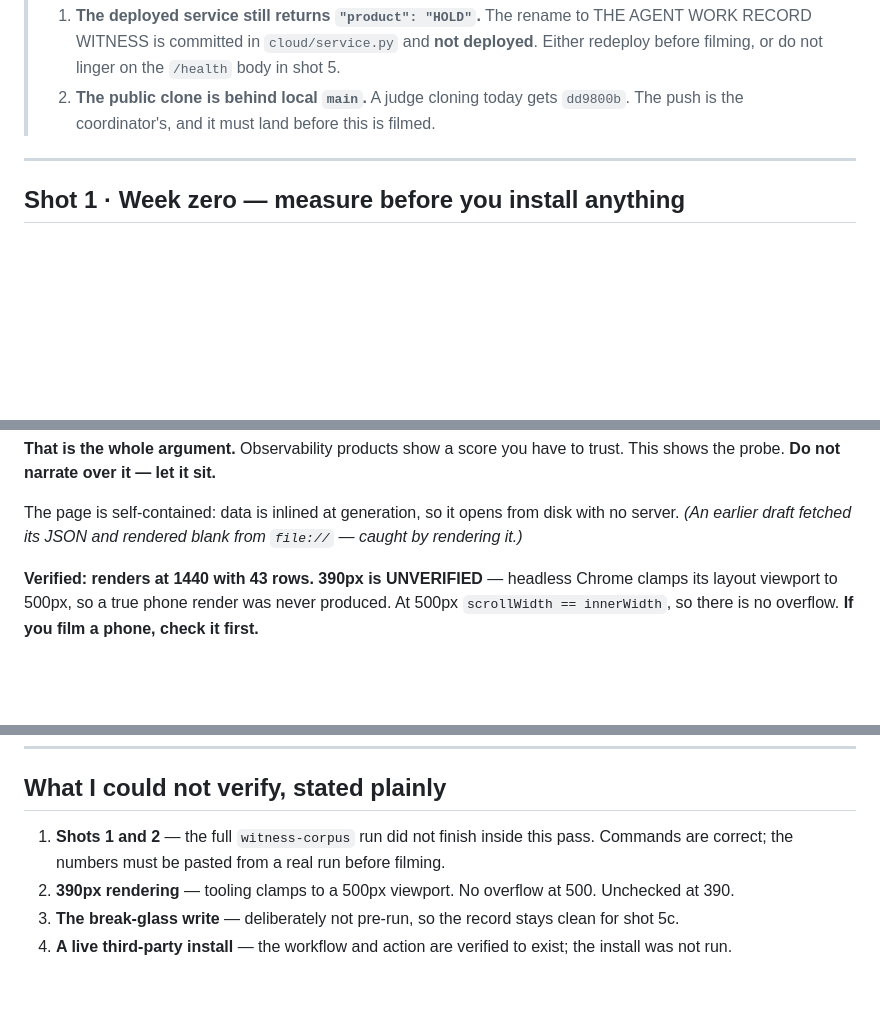
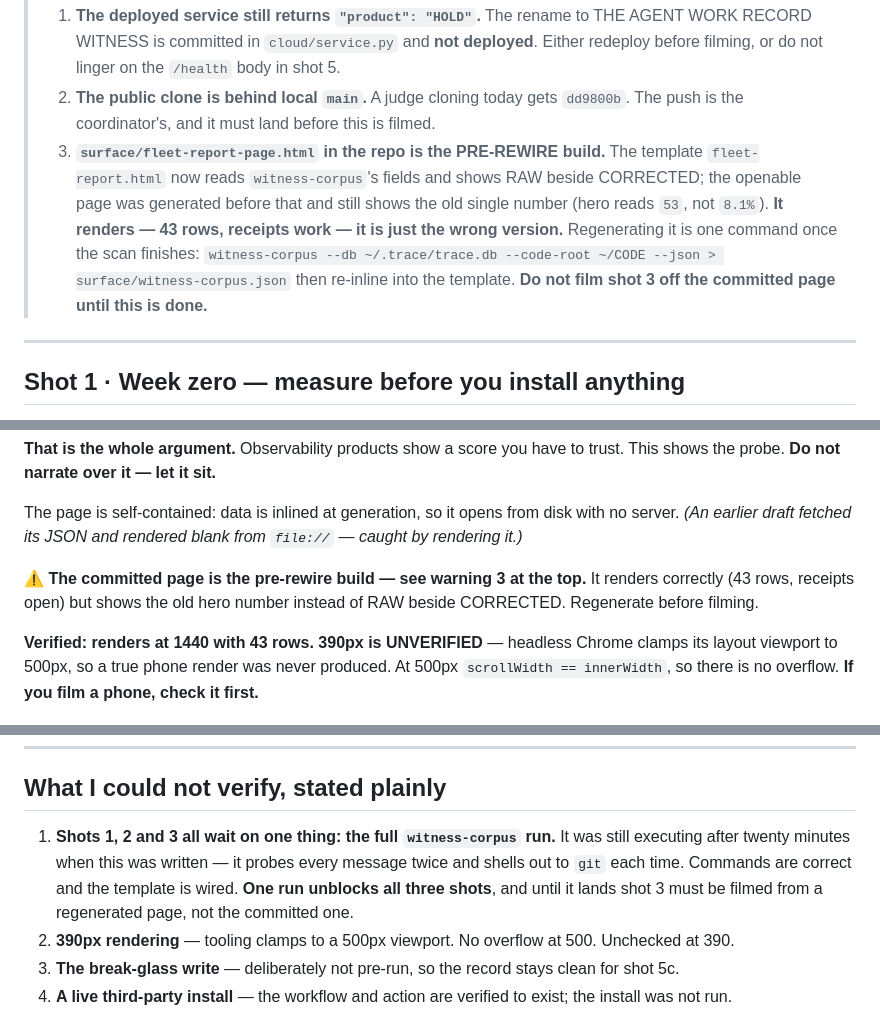
Before and after one commit to Morkeeth/agent-work-record-witness-ata, a Markdown page: FILM-SHOT-LIST.md, 3 parts joined by grey strips. Drawn GitHub-style; blank space fills up the shorter version.

Commit message:
The page I committed is the pre-rewire build, and the shot list now says so
The template reads witness-corpus fields and shows RAW beside CORRECTED. surface/fleet-report-page.html was generated before that rewire, so the openable page still shows the old single hero number. It renders fine, 43 rows with working receipts, which is exactly why it would have passed a glance and been filmed.

Found by rendering the committed file and reading the hero: it printed 53 where the rewired template prints 8.1%. Shots 1, 2 and 3 all now depend on one corpus run, and the list says so rather than leaving it for the camera.

Co-Authored-By: Claude Opus 5 (1M context) <noreply@anthropic.com>
Claude-Session: https://claude.ai/code/session_01SyqXVGUQ1TgN3wpJ7TfSQH

```diff
--- a/FILM-SHOT-LIST.md
+++ b/FILM-SHOT-LIST.md
@@ -24,6 +24,13 @@ the working tree, unless a shot says otherwise.
 >    Either redeploy before filming, or do not linger on the `/health` body in shot 5.
 > 2. **The public clone is behind local `main`.** A judge cloning today gets `dd9800b`.
 >    The push is the coordinator's, and it must land before this is filmed.
+> 3. **`surface/fleet-report-page.html` in the repo is the PRE-REWIRE build.** The template
+>    `fleet-report.html` now reads `witness-corpus`'s fields and shows RAW beside CORRECTED; the
+>    openable page was generated before that and still shows the old single number (hero reads
+>    `53`, not `8.1%`). **It renders — 43 rows, receipts work — it is just the wrong version.**
+>    Regenerating it is one command once the scan finishes:
+>    `witness-corpus --db ~/.trace/trace.db --code-root ~/CODE --json > surface/witness-corpus.json`
+>    then re-inline into the template. **Do not film shot 3 off the committed page until this is done.**
 
 ---
 
@@ -76,6 +83,10 @@ the probe. **Do not narrate over it — let it sit.**
 
 The page is self-contained: data is inlined at generation, so it opens from disk with no server.
 *(An earlier draft fetched its JSON and rendered blank from `file://` — caught by rendering it.)*
+
+**⚠ The committed page is the pre-rewire build — see warning 3 at the top.** It renders correctly
+(43 rows, receipts open) but shows the old hero number instead of RAW beside CORRECTED. Regenerate
+before filming.
 
 **Verified: renders at 1440 with 43 rows.** **390px is UNVERIFIED** — headless Chrome clamps its
 layout viewport to 500px, so a true phone render was never produced. At 500px `scrollWidth ==
@@ -189,8 +200,11 @@ submission that a judge cannot catch out.
 
 ## What I could not verify, stated plainly
 
-1. **Shots 1 and 2** — the full `witness-corpus` run did not finish inside this pass. Commands are
-   correct; the numbers must be pasted from a real run before filming.
+1. **Shots 1, 2 and 3 all wait on one thing: the full `witness-corpus` run.** It was still
+   executing after twenty minutes when this was written — it probes every message twice and shells
+   out to `git` each time. Commands are correct and the template is wired. **One run unblocks all
+   three shots**, and until it lands shot 3 must be filmed from a regenerated page, not the
+   committed one.
 2. **390px rendering** — tooling clamps to a 500px viewport. No overflow at 500. Unchecked at 390.
 3. **The break-glass write** — deliberately not pre-run, so the record stays clean for shot 5c.
 4. **A live third-party install** — the workflow and action are verified to exist; the install was not run.
```
